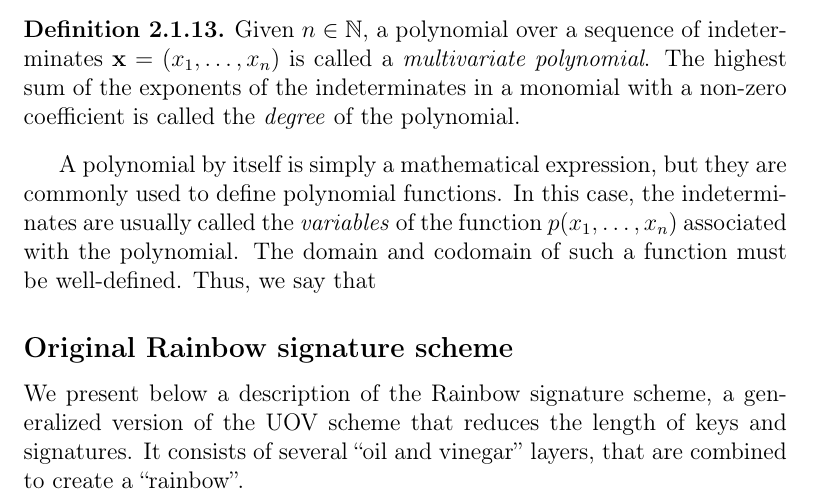
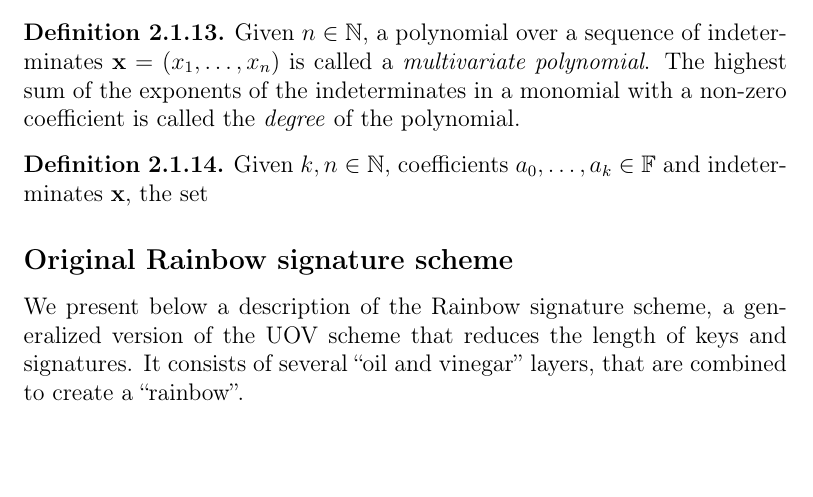
Before and after one commit to zambonin/msc, a LaTeX thesis (main.tex): part of page 10 of 35, cut so that both start at the same text, the shorter picture padded with empty space. Compiled offline with pdfLaTeX.

Commit message:
overleaf_to_git: update main.tex from r4236 to r4242

```diff
--- a/main.tex
+++ b/main.tex
@@ -177,7 +177,12 @@ For instance, the prime field $\mathbb{F}_{q}$ is composed of the set $\{0, \dot
   Given $n \in \mathbb{N}$, a polynomial over a sequence of indeterminates $\mathbf{x} = (x_{1}, \dots, x_{n})$ is called a \emph{multivariate polynomial}. The highest sum of the exponents of the indeterminates in a monomial with a non-zero coefficient is called the \emph{degree} of the polynomial.
 \end{definition}
 
-A polynomial by itself is simply a mathematical expression, but they are commonly used to define polynomial functions. In this case, the indeterminates are usually called the \emph{variables} of the function $p(x_{1}, \dots, x_{n})$ associated with the polynomial. The domain and codomain of such a function must be well-defined. Thus, we say that
+\begin{definition}
+  Given $k, n \in \mathbb{N}$, coefficients $a_{0}, \dots, a_{k} \in \mathbb{F}$ and indeterminates $\mathbf{x}$, the set
+%   The set of polynomials with coefficients in a ring $R$ form a \emph{polynomial ring}.
+\end{definition}
+
+% A polynomial by itself is simply a mathematical expression, but they are commonly used to define polynomial functions. In this case, the indeterminates are usually called the \emph{variables} of the function $p(x_{1}, \dots, x_{n})$ associated with the polynomial. The domain and codomain of such a function must be well-defined.
 
 %  A vector space of dimension $n$ over the finite field $\mathbb{F}_{q}$ of order $q$ is denoted by $\mathbb{F}_{q}^{n}$,
 
```
